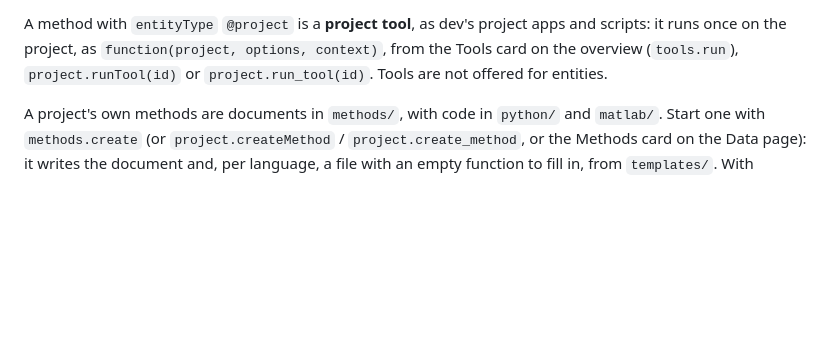
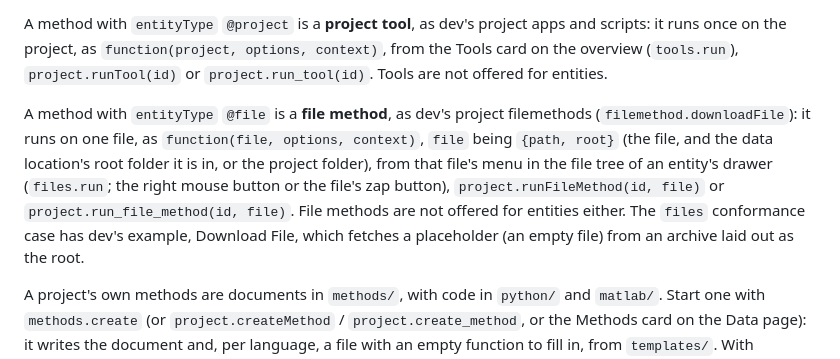
Before and after one commit to ehennestad/nansen-core, a Markdown page: docs/reference/modules.md, the part around one of its changes. GitHub-like rendering; blank space fills up the shorter version.

```diff
--- a/docs/reference/modules.md
+++ b/docs/reference/modules.md
@@ -173,6 +173,8 @@ Run a method now with `project.run(methodId, entities, Options=…, Preset=…)`
 **Skipping entities where it already ran** (dev's `RedoIfCompleted` off). With `skipCompleted` (`methods.run`, `tasks.submit`, `tasks.retry`; the run dialog's *Skip entities where it already ran*), the entities the method has already completed on are left out: those the run journal (below, under pipelines) says it completed on, whose outputs are all there. The outputs are the data variables the run's options name in `output` and in any option whose name ends in `Output` (empty ones are left out); each must have a file for the entity, with no progress document beside it (a stack still being written is not done). A method with no such options is done once it has completed. `project.already_done(method_id, entities, options)` / `project.alreadyDone(methodId, entities, options)` tells, for each entity. `methods.run` answers `{results, skipped}`, the results of the entities it ran on and the keys of those it left out; a task leaves them out when it runs and lists them as `skipped`. Without `skipCompleted` (the default) a method runs on every entity it is given, as before.
 
 A method with `entityType` `@project` is a **project tool**, as dev's project apps and scripts: it runs once on the project, as `function(project, options, context)`, from the Tools card on the overview (`tools.run`), `project.runTool(id)` or `project.run_tool(id)`. Tools are not offered for entities.
+
+A method with `entityType` `@file` is a **file method**, as dev's project filemethods (`filemethod.downloadFile`): it runs on one file, as `function(file, options, context)`, `file` being `{path, root}` (the file, and the data location's root folder it is in, or the project folder), from that file's menu in the file tree of an entity's drawer (`files.run`; the right mouse button or the file's zap button), `project.runFileMethod(id, file)` or `project.run_file_method(id, file)`. File methods are not offered for entities either. The `files` conformance case has dev's example, Download File, which fetches a placeholder (an empty file) from an archive laid out as the root.
 
 A project's own methods are documents in `methods/`, with code in `python/` and `matlab/`. Start one with `methods.create` (or `project.createMethod` / `project.create_method`, or the Methods card on the Data page): it writes the document and, per language, a file with an empty function to fill in, from `templates/`. With `computes`, it also writes a computed fragment of those columns that the method fills, and adds it to the entity type. Python code is imported again when its file changes, so an edited method runs without a restart, and no `__pycache__` is written next to it.
 
```
Also changed, not shown: other parts of docs/reference/modules.md (+1 -1 lines), docs/parity.md (+20 -19 lines).
